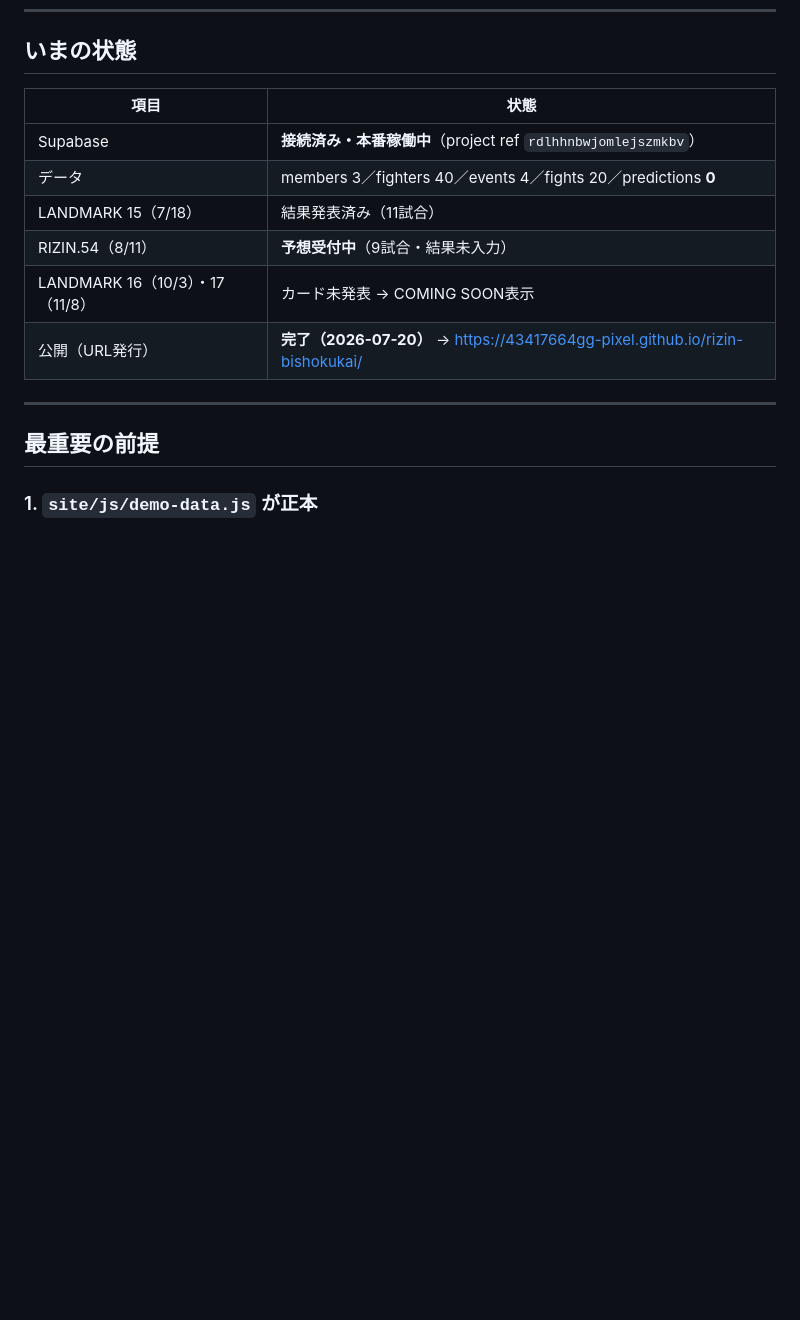
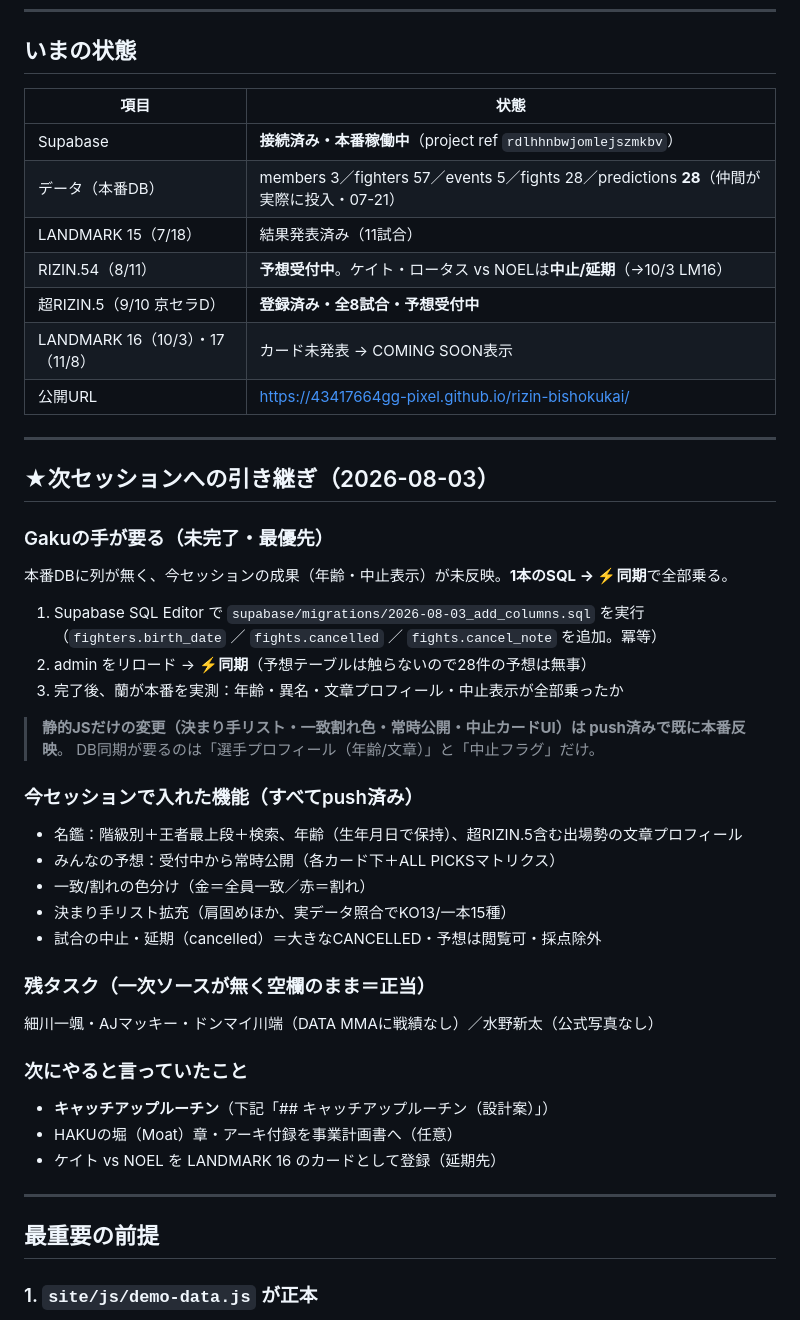
Before and after one commit to 43417664gg-pixel/rizin-bishokukai, a Markdown page: README.md, the part around one of its changes. Rendered like a GitHub page; blank space fills up the shorter version.

```diff
--- a/README.md
+++ b/README.md
@@ -11,11 +11,41 @@
 | 項目 | 状態 |
 |---|---|
 | Supabase | **接続済み・本番稼働中**（project ref `rdlhhnbwjomlejszmkbv`） |
-| データ | members 3／fighters 40／events 4／fights 20／predictions **0** |
+| データ（本番DB） | members 3／fighters 57／events 5／fights 28／predictions **28**（仲間が実際に投入・07-21） |
 | LANDMARK 15（7/18） | 結果発表済み（11試合） |
-| RIZIN.54（8/11） | **予想受付中**（9試合・結果未入力） |
+| RIZIN.54（8/11） | **予想受付中**。ケイト・ロータス vs NOELは**中止/延期**（→10/3 LM16） |
+| 超RIZIN.5（9/10 京セラD） | **登録済み・全8試合・予想受付中** |
 | LANDMARK 16（10/3）・17（11/8） | カード未発表 → COMING SOON表示 |
-| 公開（URL発行） | **完了（2026-07-20）** → https://43417664gg-pixel.github.io/rizin-bishokukai/ |
+| 公開URL | https://43417664gg-pixel.github.io/rizin-bishokukai/ |
+
+---
+
+## ★次セッションへの引き継ぎ（2026-08-03）
+
+### Gakuの手が要る（未完了・最優先）
+本番DBに列が無く、今セッションの成果（年齢・中止表示）が未反映。**1本のSQL → ⚡同期**で全部乗る。
+1. Supabase SQL Editor で `supabase/migrations/2026-08-03_add_columns.sql` を実行
+   （`fighters.birth_date` ／ `fights.cancelled` ／ `fights.cancel_note` を追加。冪等）
+2. admin をリロード → **⚡同期**（予想テーブルは触らないので28件の予想は無事）
+3. 完了後、蘭が本番を実測：年齢・異名・文章プロフィール・中止表示が全部乗ったか
+
+> **静的JSだけの変更（決まり手リスト・一致割れ色・常時公開・中止カードUI）は push済みで既に本番反映**。
+> DB同期が要るのは「選手プロフィール（年齢/文章）」と「中止フラグ」だけ。
+
+### 今セッションで入れた機能（すべてpush済み）
+- 名鑑：階級別＋王者最上段＋検索、年齢（生年月日で保持）、超RIZIN.5含む出場勢の文章プロフィール
+- みんなの予想：受付中から常時公開（各カード下＋ALL PICKSマトリクス）
+- 一致/割れの色分け（金＝全員一致／赤＝割れ）
+- 決まり手リスト拡充（肩固めほか、実データ照合でKO13/一本15種）
+- 試合の中止・延期（cancelled）＝大きなCANCELLED・予想は閲覧可・採点除外
+
+### 残タスク（一次ソースが無く空欄のまま＝正当）
+細川一颯・AJマッキー・ドンマイ川端（DATA MMAに戦績なし）／水野新太（公式写真なし）
+
+### 次にやると言っていたこと
+- **キャッチアップルーチン**（下記「## キャッチアップルーチン（設計案）」）
+- HAKUの堀（Moat）章・アーキ付録を事業計画書へ（任意）
+- ケイト vs NOEL を LANDMARK 16 のカードとして登録（延期先）
 
 ---
 
```
Also changed, not shown: other parts of README.md (+35 -1 lines).
